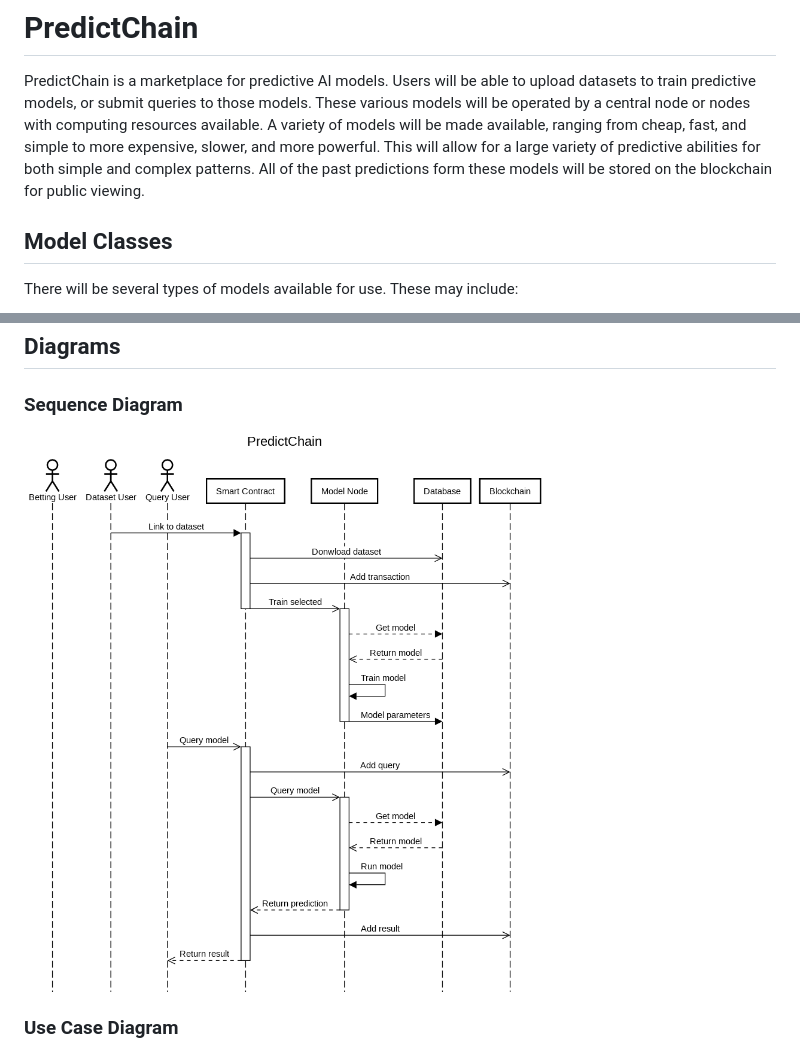
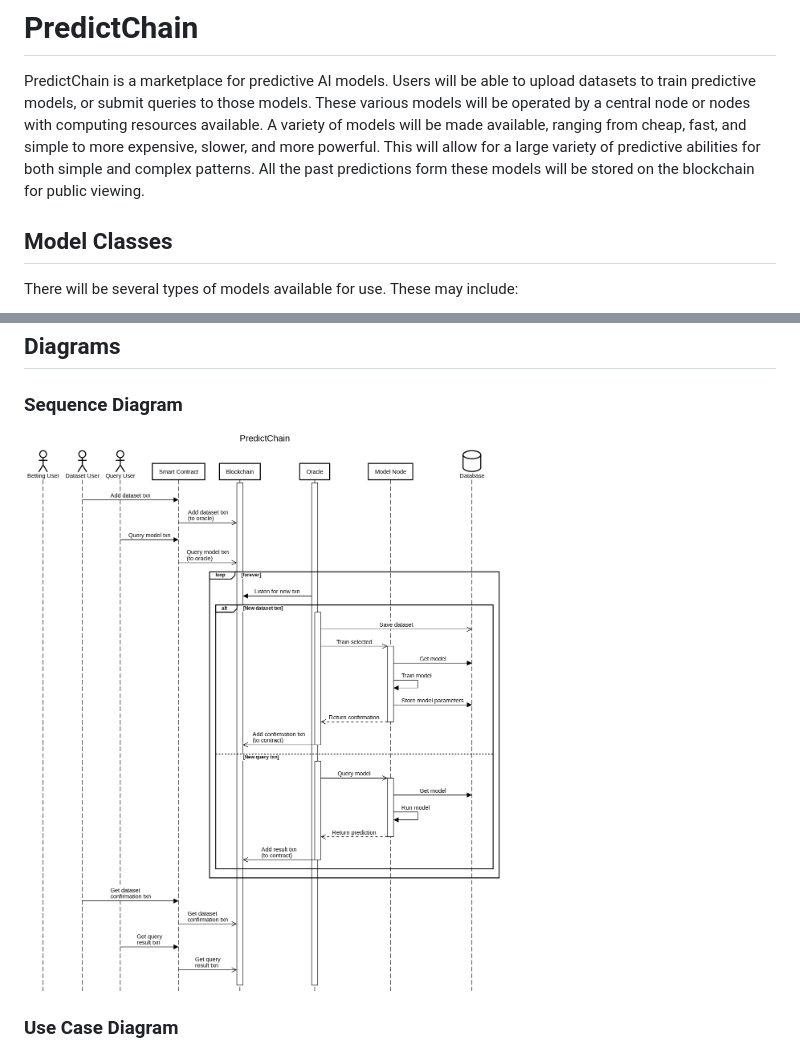
Before and after one commit to CodeHex083/PredictChain, a Markdown page: readme.md, 2 parts joined by grey strips. Drawn GitHub-style; pictures changed too: img/PredictChainSequence.png.

```diff
--- a/readme.md
+++ b/readme.md
@@ -5,7 +5,7 @@ to train predictive models, or submit queries to those models.  These various mo
 operated by a central node or nodes with computing resources available. A variety of models will be
 made available, ranging from cheap, fast, and simple to more expensive, slower, and more powerful.
 This will allow for a large variety of predictive abilities for both simple and complex patterns.
-All of the past predictions form these models will be stored on the blockchain for public viewing.
+All the past predictions form these models will be stored on the blockchain for public viewing.
 
 ## Model Classes
 
```
Also changed, not shown: 7 other files.
